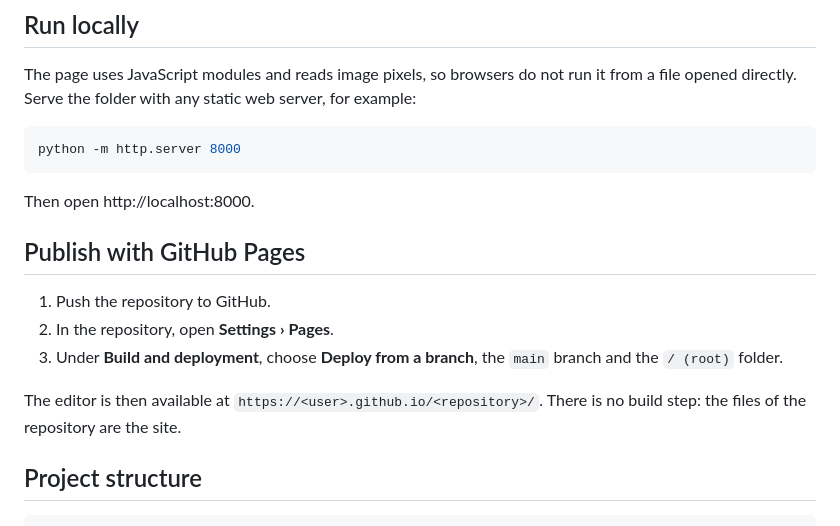
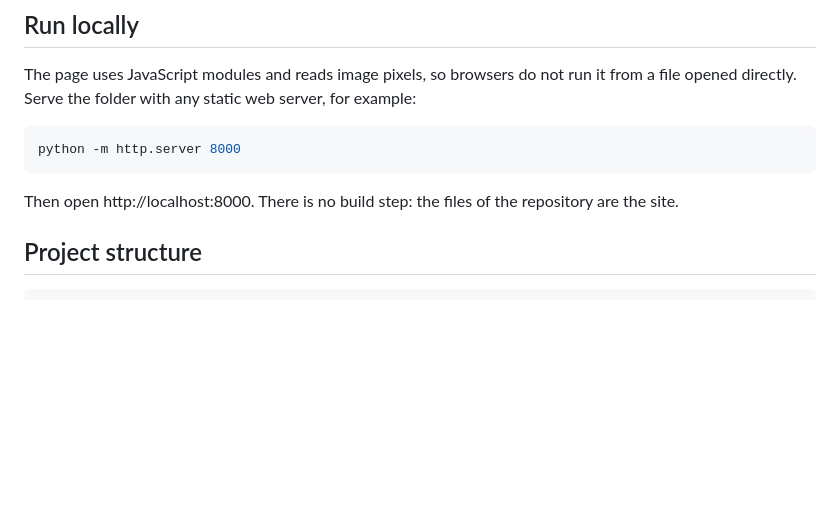
Before and after one commit to Thodebug/dyncam-editor, a Markdown page: README.md, the part around the change. Drawn GitHub-style; blank space fills up the shorter version.

Commit message:
Remove the GitHub Pages section from the README

````diff
--- a/README.md
+++ b/README.md
@@ -37,16 +37,7 @@ Serve the folder with any static web server, for example:
 python -m http.server 8000
 ```
 
-Then open http://localhost:8000.
-
-## Publish with GitHub Pages
-
-1. Push the repository to GitHub.
-2. In the repository, open **Settings › Pages**.
-3. Under **Build and deployment**, choose **Deploy from a branch**, the `main` branch and the `/ (root)` folder.
-
-The editor is then available at `https://<user>.github.io/<repository>/`. There is no build step: the files
-of the repository are the site.
+Then open http://localhost:8000. There is no build step: the files of the repository are the site.
 
 ## Project structure
 
````
